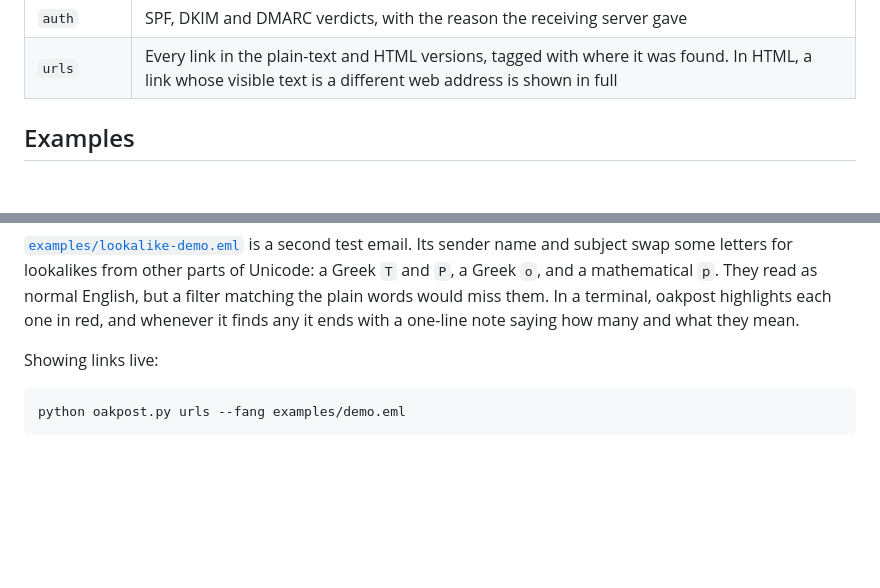
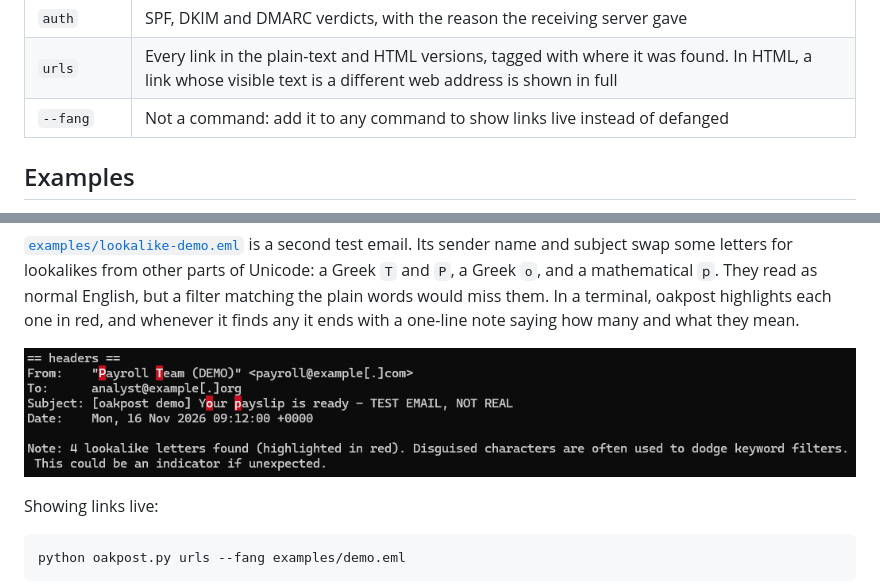
Before and after one commit to ConnorBaines/oakpost, a Markdown page: README.md, 2 parts joined by grey strips. GitHub-like rendering; pictures changed too: images/oakpost-lookalikes.png (added); blank space fills up the shorter version.

Commit message:
Add lookalike screenshot and --fang to README

````diff
--- a/README.md
+++ b/README.md
@@ -26,6 +26,7 @@ Run it with no command and it runs every analysis. Name a command and you get ju
 | `received` | The Received chain, oldest hop first, so you can follow the route the mail took |
 | `auth` | SPF, DKIM and DMARC verdicts, with the reason the receiving server gave |
 | `urls` | Every link in the plain-text and HTML versions, tagged with where it was found. In HTML, a link whose visible text is a different web address is shown in full |
+| `--fang` | Not a command: add it to any command to show links live instead of defanged |
 
 ## Examples
 
@@ -66,6 +67,8 @@ python oakpost.py headers examples/lookalike-demo.eml
 ```
 
 [`examples/lookalike-demo.eml`](examples/lookalike-demo.eml) is a second test email. Its sender name and subject swap some letters for lookalikes from other parts of Unicode: a Greek `Τ` and `Ρ`, a Greek `ο`, and a mathematical `𝗉`. They read as normal English, but a filter matching the plain words would miss them. In a terminal, oakpost highlights each one in red, and whenever it finds any it ends with a one-line note saying how many and what they mean.
+
+![headers highlighting lookalike letters in red](images/oakpost-lookalikes.png)
 
 Showing links live:
 
````
